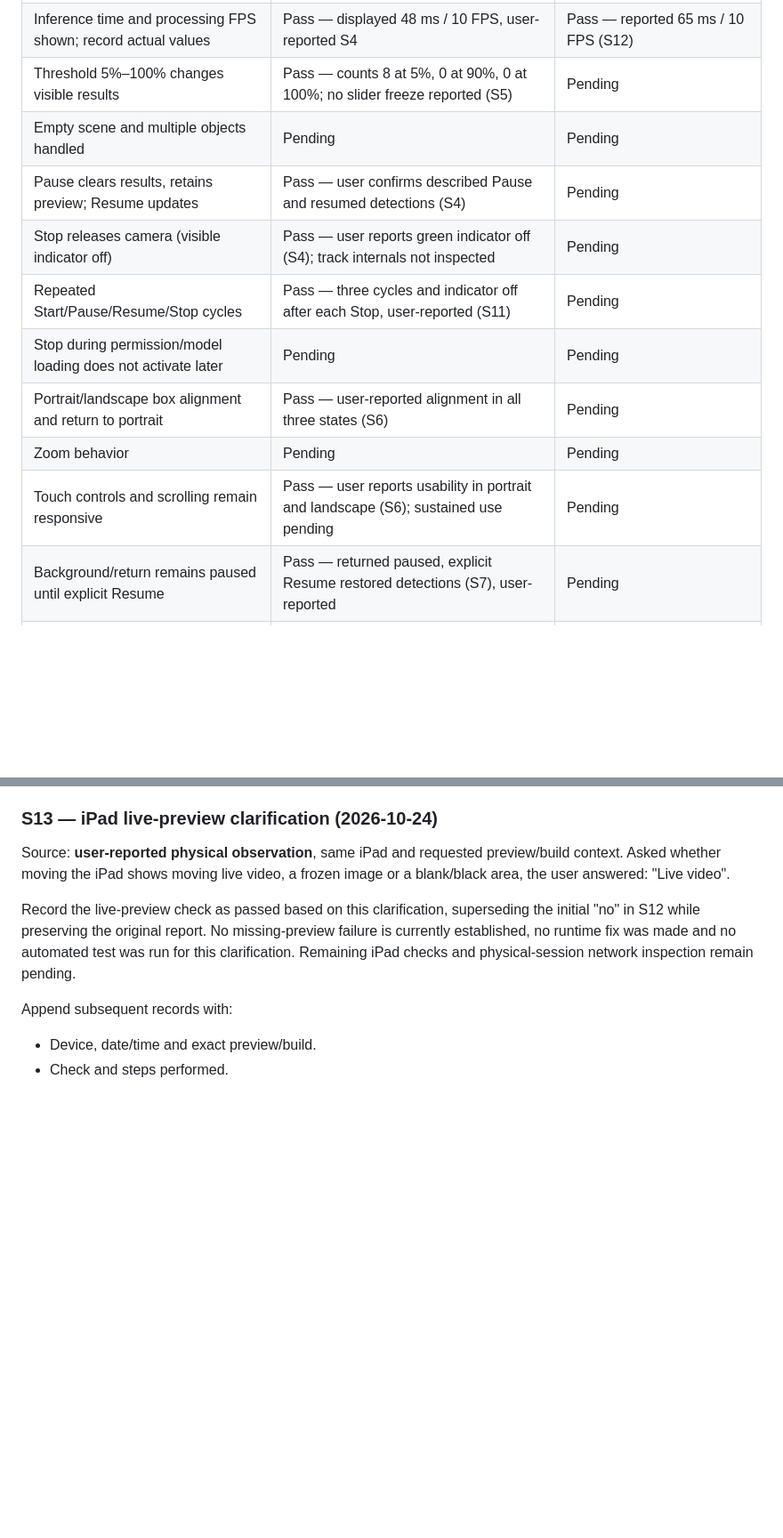
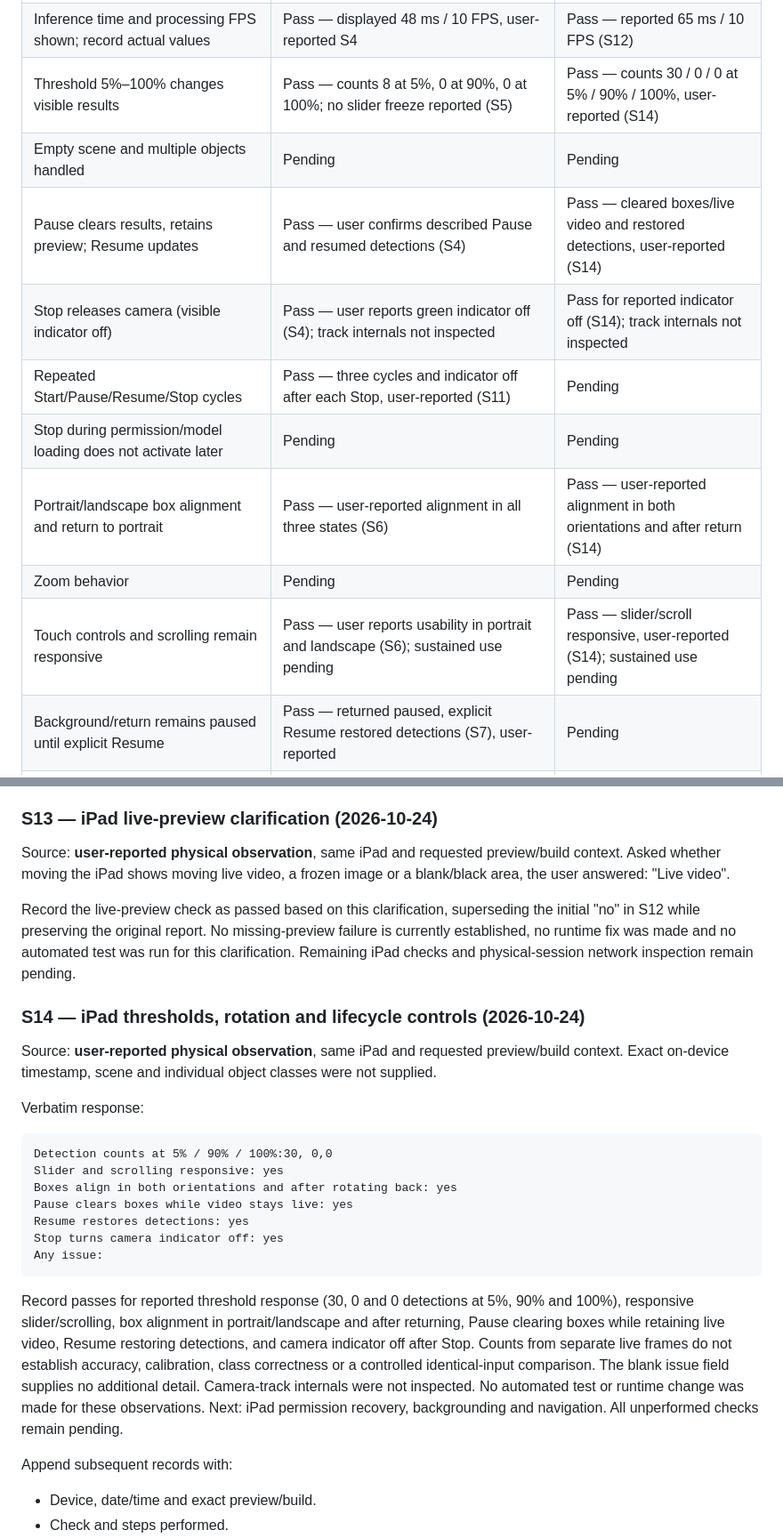
Before and after one commit to Harrisonxaph/Visual-Lab-AI, a Markdown page: docs/validation/PHASE_1_DEVICES_2026-10-24.md, 2 parts joined by grey strips. Shown at 89% size. Drawn GitHub-style; blank space fills up the shorter version.

Commit message:
docs: record iPad threshold rotation and control checks

````diff
--- a/docs/validation/PHASE_1_DEVICES_2026-10-24.md
+++ b/docs/validation/PHASE_1_DEVICES_2026-10-24.md
@@ -51,15 +51,15 @@ that individual check. A pass must cite an observation in the session log below.
 | Grant permission: actual live camera preview | Pass — user-reported live preview after allowing (S9) | Pass — live video confirmed in clarification (S13); initial S12 answer superseded |
 | Model loads; objects show labels, boxes and scores | Pass — user reports labelled boxes and confidence scores (S5); class correctness not evaluated | Pass for reported labelled boxes/scores (S12); live video confirmed (S13) |
 | Inference time and processing FPS shown; record actual values | Pass — displayed 48 ms / 10 FPS, user-reported S4 | Pass — reported 65 ms / 10 FPS (S12) |
-| Threshold 5%–100% changes visible results | Pass — counts 8 at 5%, 0 at 90%, 0 at 100%; no slider freeze reported (S5) | Pending |
+| Threshold 5%–100% changes visible results | Pass — counts 8 at 5%, 0 at 90%, 0 at 100%; no slider freeze reported (S5) | Pass — counts 30 / 0 / 0 at 5% / 90% / 100%, user-reported (S14) |
 | Empty scene and multiple objects handled | Pending | Pending |
-| Pause clears results, retains preview; Resume updates | Pass — user confirms described Pause and resumed detections (S4) | Pending |
-| Stop releases camera (visible indicator off) | Pass — user reports green indicator off (S4); track internals not inspected | Pending |
+| Pause clears results, retains preview; Resume updates | Pass — user confirms described Pause and resumed detections (S4) | Pass — cleared boxes/live video and restored detections, user-reported (S14) |
+| Stop releases camera (visible indicator off) | Pass — user reports green indicator off (S4); track internals not inspected | Pass for reported indicator off (S14); track internals not inspected |
 | Repeated Start/Pause/Resume/Stop cycles | Pass — three cycles and indicator off after each Stop, user-reported (S11) | Pending |
 | Stop during permission/model loading does not activate later | Pending | Pending |
-| Portrait/landscape box alignment and return to portrait | Pass — user-reported alignment in all three states (S6) | Pending |
+| Portrait/landscape box alignment and return to portrait | Pass — user-reported alignment in all three states (S6) | Pass — user-reported alignment in both orientations and after return (S14) |
 | Zoom behavior | Pending | Pending |
-| Touch controls and scrolling remain responsive | Pass — user reports usability in portrait and landscape (S6); sustained use pending | Pending |
+| Touch controls and scrolling remain responsive | Pass — user reports usability in portrait and landscape (S6); sustained use pending | Pass — slider/scroll responsive, user-reported (S14); sustained use pending |
 | Background/return remains paused until explicit Resume | Pass — returned paused, explicit Resume restored detections (S7), user-reported | Pending |
 | Background during startup remains paused after loading | Pending | Pending |
 | Navigate away: camera stops | Pass for visible indicator off; return remained inactive until Start, user-reported (S11) | Pending |
@@ -385,6 +385,32 @@ Record the live-preview check as passed based on this clarification, superseding
 established, no runtime fix was made and no automated test was run for this clarification.
 Remaining iPad checks and physical-session network inspection remain pending.
 
+### S14 — iPad thresholds, rotation and lifecycle controls (2026-10-24)
+
+Source: **user-reported physical observation**, same iPad and requested preview/build context.
+Exact on-device timestamp, scene and individual object classes were not supplied.
+
+Verbatim response:
+
+```text
+Detection counts at 5% / 90% / 100%:30, 0,0
+Slider and scrolling responsive: yes
+Boxes align in both orientations and after rotating back: yes
+Pause clears boxes while video stays live: yes
+Resume restores detections: yes
+Stop turns camera indicator off: yes
+Any issue:
+```
+
+Record passes for reported threshold response (30, 0 and 0 detections at 5%, 90% and 100%),
+responsive slider/scrolling, box alignment in portrait/landscape and after returning, Pause
+clearing boxes while retaining live video, Resume restoring detections, and camera indicator off
+after Stop. Counts from separate live frames do not establish accuracy, calibration, class
+correctness or a controlled identical-input comparison. The blank issue field supplies no
+additional detail. Camera-track internals were not inspected. No automated test or runtime change
+was made for these observations. Next: iPad permission recovery, backgrounding and navigation.
+All unperformed checks remain pending.
+
 Append subsequent records with:
 
 - Device, date/time and exact preview/build.
````
